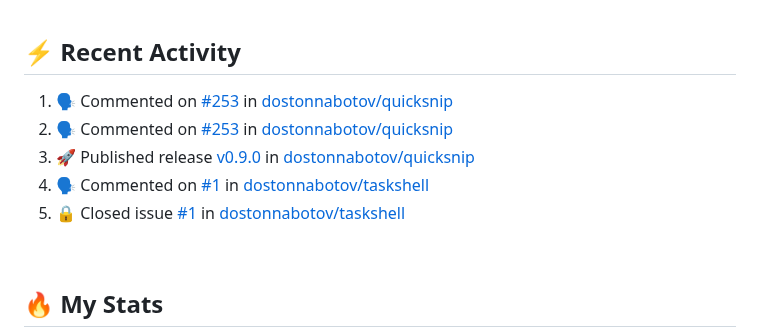
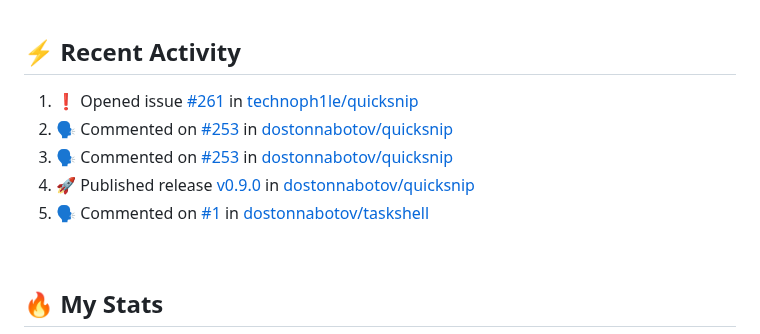
Before and after one commit to technoph1le/technoph1le, a Markdown page: README.md, the part around the change. Drawn GitHub-style.

Commit message:
:zap: Update README with the recent activity

```diff
--- a/README.md
+++ b/README.md
@@ -75,11 +75,11 @@ I'm a Frontend developer, developing websites people simply enjoy using. I'm als
 
 <!--START_SECTION:activity-->
 
-1. 🗣 Commented on [#253](https://github.com/dostonnabotov/quicksnip/issues/253#issuecomment-2646310820) in [dostonnabotov/quicksnip](https://github.com/dostonnabotov/quicksnip)
-2. 🗣 Commented on [#253](https://github.com/dostonnabotov/quicksnip/issues/253#issuecomment-2645860339) in [dostonnabotov/quicksnip](https://github.com/dostonnabotov/quicksnip)
-3. 🚀 Published release [v0.9.0](https://github.com/dostonnabotov/quicksnip/releases/tag/v0.9.0) in [dostonnabotov/quicksnip](https://github.com/dostonnabotov/quicksnip)
-4. 🗣 Commented on [#1](https://github.com/dostonnabotov/taskshell/issues/1#issuecomment-2644332824) in [dostonnabotov/taskshell](https://github.com/dostonnabotov/taskshell)
-5. 🔒 Closed issue [#1](https://github.com/dostonnabotov/taskshell/issues/1) in [dostonnabotov/taskshell](https://github.com/dostonnabotov/taskshell)
+1. ❗ Opened issue [#261](https://github.com/technoph1le/quicksnip/issues/261) in [technoph1le/quicksnip](https://github.com/technoph1le/quicksnip)
+2. 🗣 Commented on [#253](https://github.com/dostonnabotov/quicksnip/issues/253#issuecomment-2646310820) in [dostonnabotov/quicksnip](https://github.com/dostonnabotov/quicksnip)
+3. 🗣 Commented on [#253](https://github.com/dostonnabotov/quicksnip/issues/253#issuecomment-2645860339) in [dostonnabotov/quicksnip](https://github.com/dostonnabotov/quicksnip)
+4. 🚀 Published release [v0.9.0](https://github.com/dostonnabotov/quicksnip/releases/tag/v0.9.0) in [dostonnabotov/quicksnip](https://github.com/dostonnabotov/quicksnip)
+5. 🗣 Commented on [#1](https://github.com/dostonnabotov/taskshell/issues/1#issuecomment-2644332824) in [dostonnabotov/taskshell](https://github.com/dostonnabotov/taskshell)
 <!--END_SECTION:activity-->
 
 <br />
```
